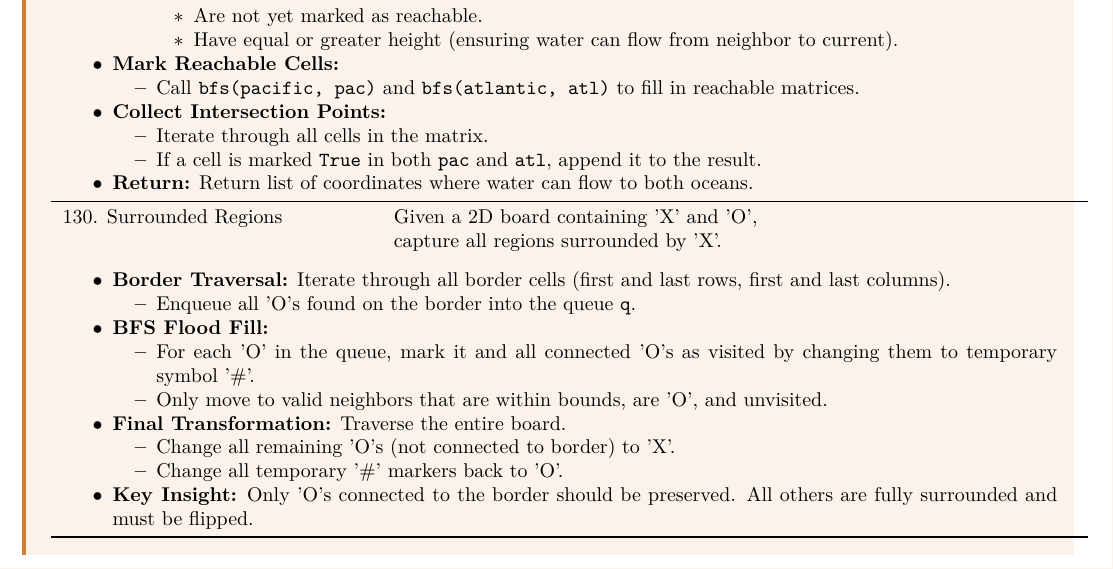
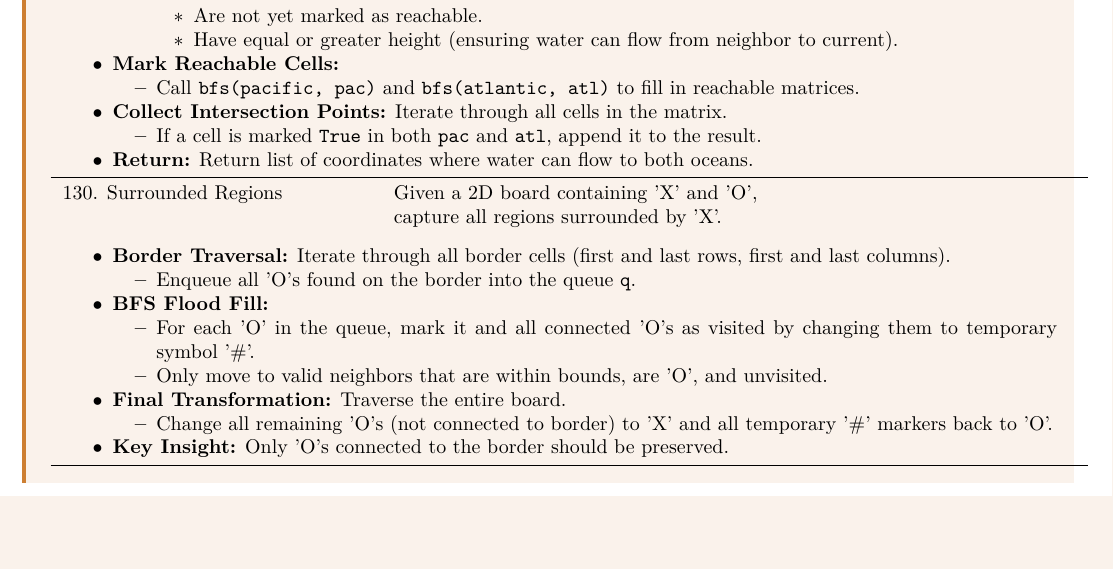
Before and after one commit to lee-hanhee/leetcode, a LaTeX document (00_notes/notes.tex, which reads 00_notes/lectures/graphs.tex): part of page 42 of 49, cut so that both start at the same text, the shorter picture padded with empty space. Compiled offline with LaTeX, dvips and Ghostscript.

Commit message:
final dfs

```diff
--- a/00_notes/lectures/graphs.tex
+++ b/00_notes/lectures/graphs.tex
@@ -108,9 +108,8 @@ def bfs(start, graph):
                         \item Call \texttt{bfs(pacific, pac)} and \texttt{bfs(atlantic, atl)} to fill in reachable matrices.
                     \end{itemize}
 
-                    \item \textbf{Collect Intersection Points:}
+                    \item \textbf{Collect Intersection Points:} Iterate through all cells in the matrix.
                     \begin{itemize}
-                        \item Iterate through all cells in the matrix.
                         \item If a cell is marked \texttt{True} in both \texttt{pac} and \texttt{atl}, append it to the result.
                     \end{itemize}
 
@@ -135,11 +134,10 @@ def bfs(start, graph):
 
                     \item \textbf{Final Transformation:} Traverse the entire board.
                     \begin{itemize}
-                        \item Change all remaining 'O's (not connected to border) to 'X'.
-                        \item Change all temporary '\#' markers back to 'O'.
+                        \item Change all remaining 'O's (not connected to border) to 'X' and all temporary '\#' markers back to 'O'.
                     \end{itemize}
 
-                    \item \textbf{Key Insight:} Only 'O's connected to the border should be preserved. All others are fully surrounded and must be flipped.
+                    \item \textbf{Key Insight:} Only 'O's connected to the border should be preserved.
                 \end{itemize}
             } \\
             \bottomrule
```
Also changed, not shown: 00_notes/notes.pdf, 5 other files.
